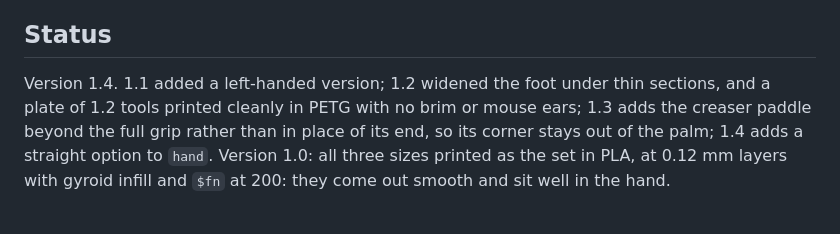
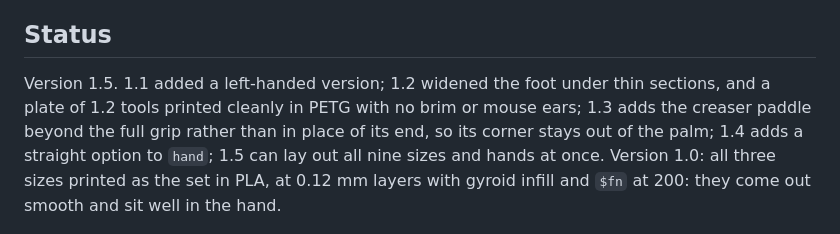
Before and after one commit to bobdrzyzgula/Sewing-Notions, a Markdown page: point-turner/README.md, the part around the change. Drawn GitHub-style.

```diff
--- a/point-turner/README.md
+++ b/point-turner/README.md
@@ -53,13 +53,14 @@ paddle beyond the grip, and a hanging hole.
 
 ## Status
 
-Version 1.4. 1.1 added a left-handed version; 1.2 widened the foot under
+Version 1.5. 1.1 added a left-handed version; 1.2 widened the foot under
 thin sections, and a plate of 1.2 tools printed cleanly in PETG with no
 brim or mouse ears; 1.3 adds the creaser paddle beyond the full grip
 rather than in place of its end, so its corner stays out of the palm; 1.4
-adds a straight option to `hand`. Version 1.0: all three sizes printed as
-the set in PLA, at 0.12 mm layers with gyroid infill and `$fn` at 200:
-they come out smooth and sit well in the hand.
+adds a straight option to `hand`; 1.5 can lay out all nine sizes and hands
+at once. Version 1.0: all three sizes printed as the set in PLA, at 0.12
+mm layers with gyroid infill and `$fn` at 200: they come out smooth and
+sit well in the hand.
 
 ![The printed set](images/printed_set.jpg)
 
```
Also changed, not shown: point-turner/docs/USERS_GUIDE.md (+12 -2 lines), point-turner/images/render_all_hands.png (added), 1 other file.
